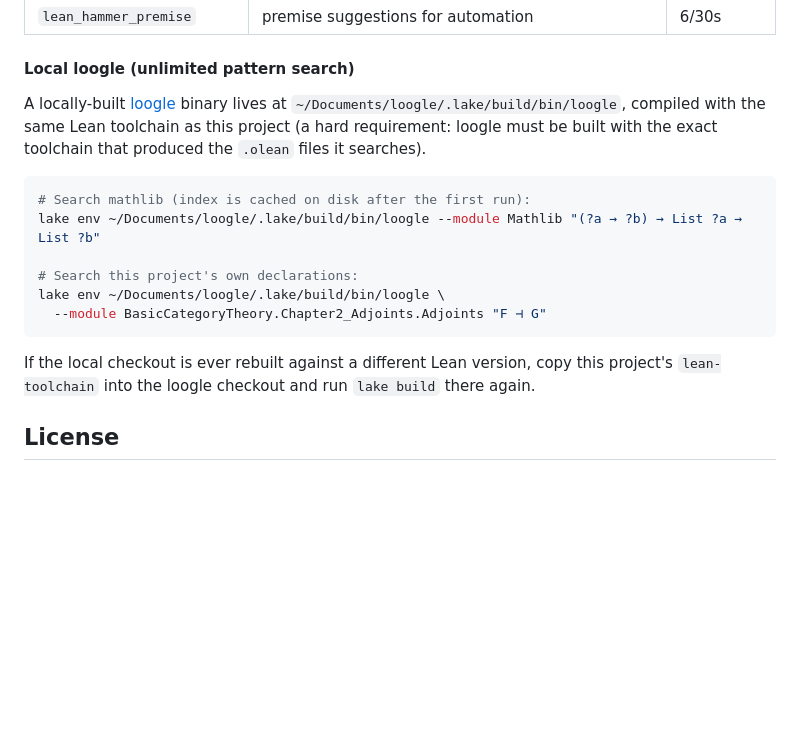
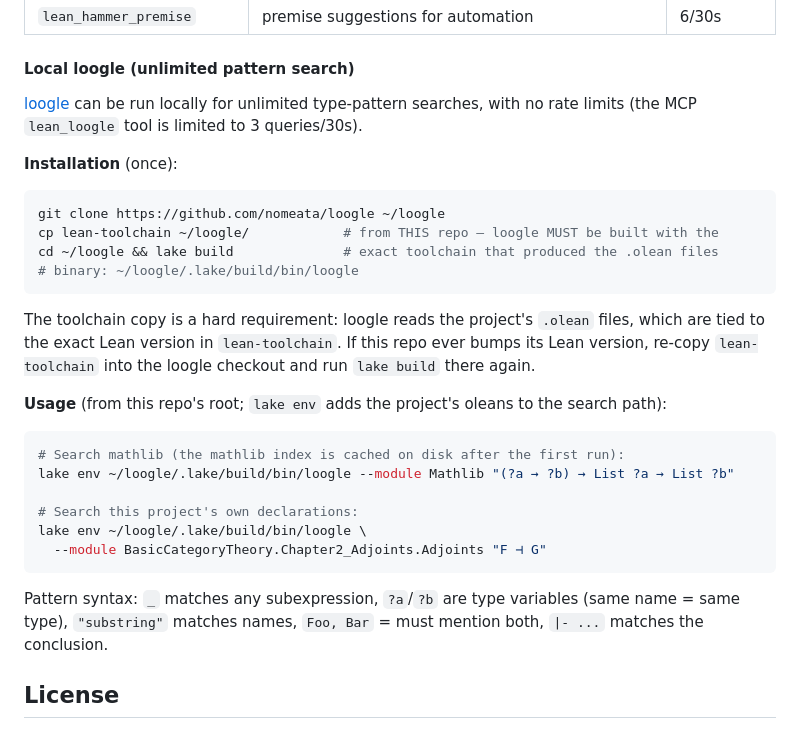
Before and after one commit to whoiam1101/basic-category-theory-lean4, a Markdown page: README.md, the part around the change. Drawn GitHub-style; blank space fills up the shorter version.

Commit message:
[INFRA] README: generic loogle paths + local install instructions; CLAUDE.md: same

````diff
--- a/README.md
+++ b/README.md
@@ -76,18 +76,31 @@ The project is developed with the [lean-lsp MCP server](https://github.com/nomea
 
 #### Local loogle (unlimited pattern search)
 
-A locally-built [loogle](https://github.com/nomeata/loogle) binary lives at `~/Documents/loogle/.lake/build/bin/loogle`, compiled with the same Lean toolchain as this project (a hard requirement: loogle must be built with the exact toolchain that produced the `.olean` files it searches).
+[loogle](https://github.com/nomeata/loogle) can be run locally for unlimited type-pattern searches, with no rate limits (the MCP `lean_loogle` tool is limited to 3 queries/30s).
+
+**Installation** (once):
 
 ```bash
-# Search mathlib (index is cached on disk after the first run):
-lake env ~/Documents/loogle/.lake/build/bin/loogle --module Mathlib "(?a → ?b) → List ?a → List ?b"
+git clone https://github.com/nomeata/loogle ~/loogle
+cp lean-toolchain ~/loogle/            # from THIS repo — loogle MUST be built with the
+cd ~/loogle && lake build              # exact toolchain that produced the .olean files
+# binary: ~/loogle/.lake/build/bin/loogle
+```
+
+The toolchain copy is a hard requirement: loogle reads the project's `.olean` files, which are tied to the exact Lean version in `lean-toolchain`. If this repo ever bumps its Lean version, re-copy `lean-toolchain` into the loogle checkout and run `lake build` there again.
+
+**Usage** (from this repo's root; `lake env` adds the project's oleans to the search path):
+
+```bash
+# Search mathlib (the mathlib index is cached on disk after the first run):
+lake env ~/loogle/.lake/build/bin/loogle --module Mathlib "(?a → ?b) → List ?a → List ?b"
 
 # Search this project's own declarations:
-lake env ~/Documents/loogle/.lake/build/bin/loogle \
+lake env ~/loogle/.lake/build/bin/loogle \
   --module BasicCategoryTheory.Chapter2_Adjoints.Adjoints "F ⊣ G"
 ```
 
-If the local checkout is ever rebuilt against a different Lean version, copy this project's `lean-toolchain` into the loogle checkout and run `lake build` there again.
+Pattern syntax: `_` matches any subexpression, `?a`/`?b` are type variables (same name = same type), `"substring"` matches names, `Foo, Bar` = must mention both, `|- ...` matches the conclusion.
 
 ## License
 
````
Also changed, not shown: CLAUDE.md (+9 -4 lines).
